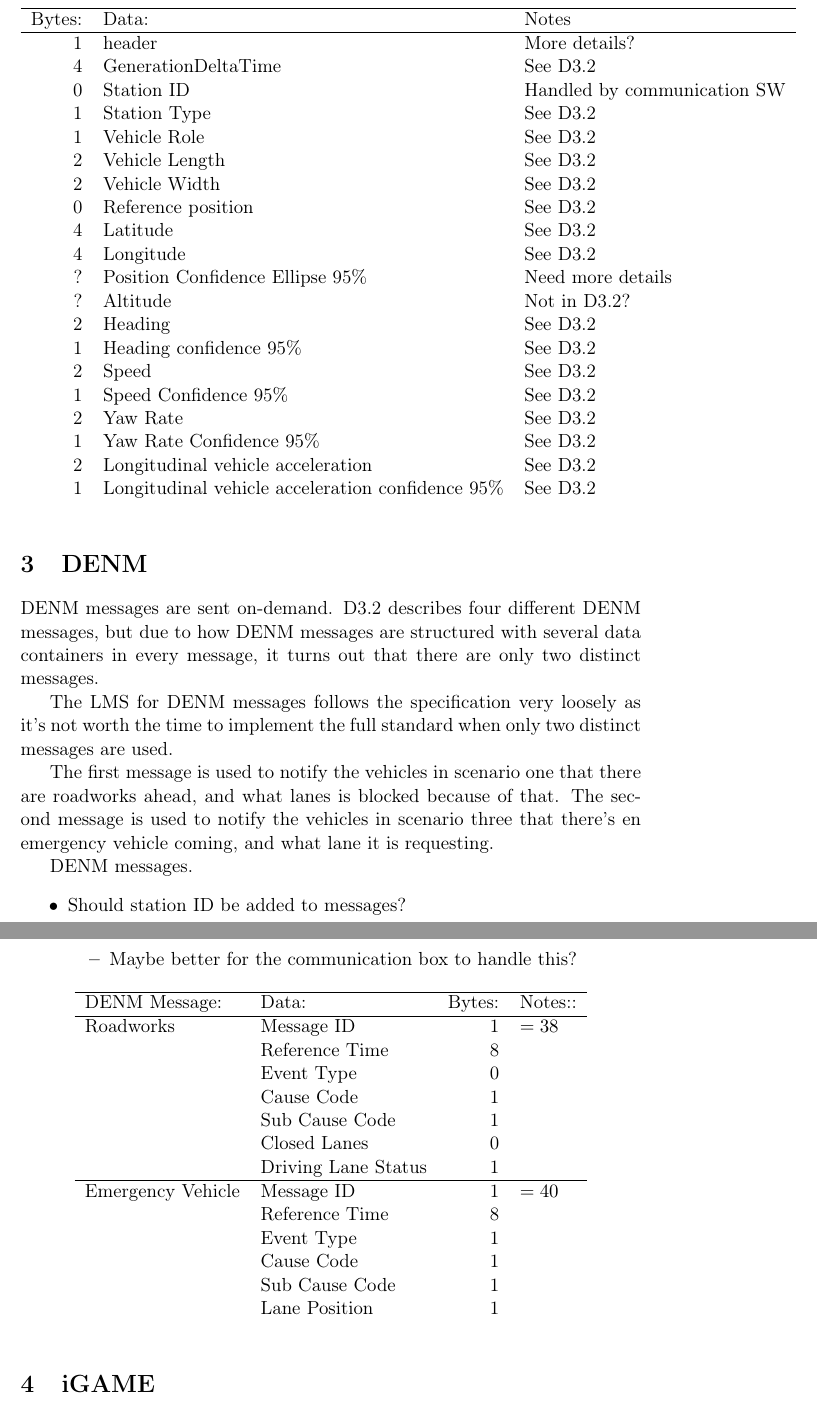
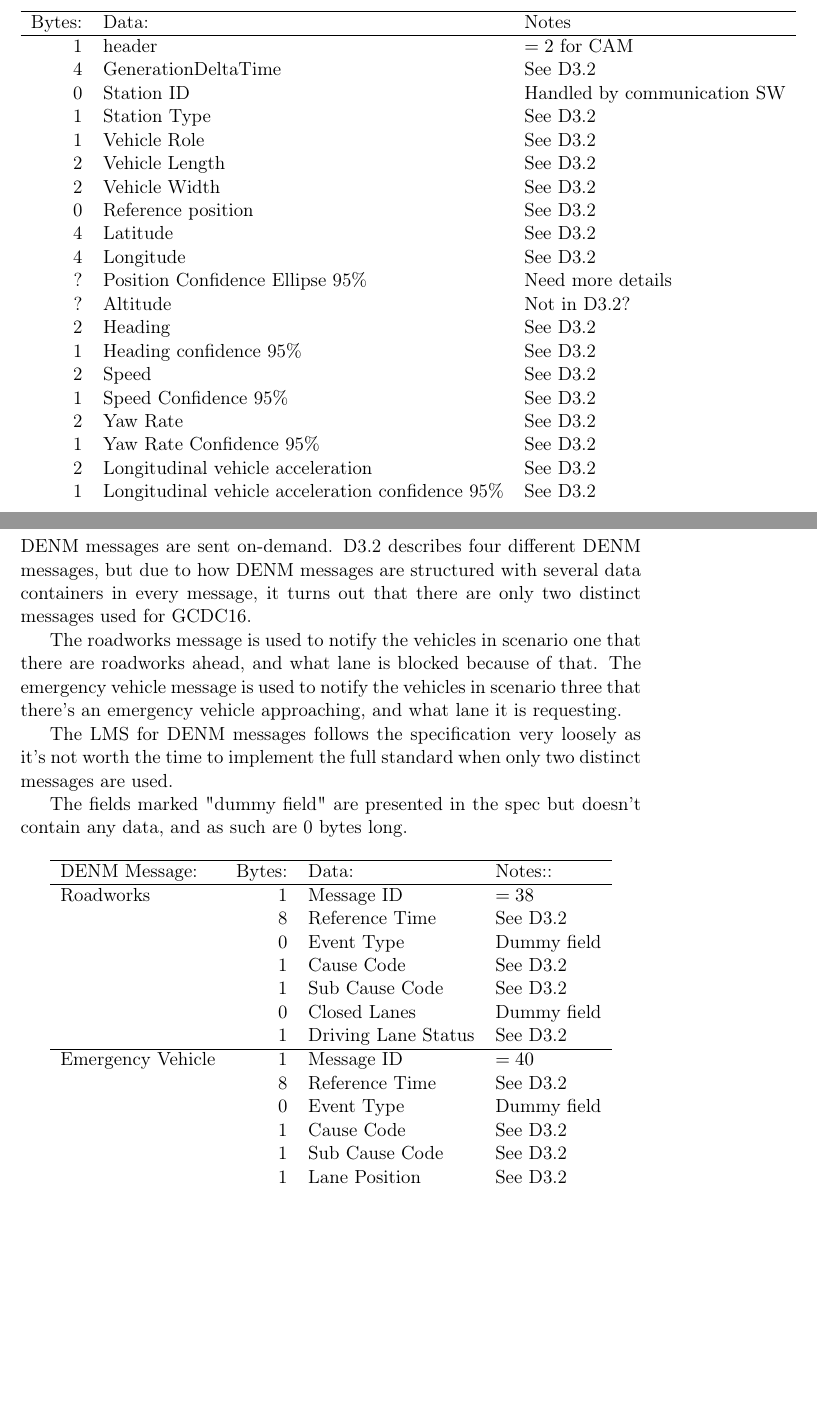
Before and after one commit to severinson/GCDC16-Chalmers-Communication, a LaTeX document (Documentation/gcdc16_local_message_set.tex): two parts of pages 3 and 4 of 4 before the commit and two parts of pages 3 and 4 of 5 after it, joined at a grey line, cut so that both start at the same text, the shorter picture padded with empty space. Compiled offline with pdfLaTeX.

Commit message:
Updated CAM

```diff
--- a/Documentation/gcdc16_local_message_set.tex
+++ b/Documentation/gcdc16_local_message_set.tex
@@ -69,7 +71,7 @@ the specified order. Data marked as N/A should be all zeroes.
 \hline
 Bytes: & Data: & Notes\\
 \hline
-1 & header & More details?\\
+1 & header & \(=2\) for CAM\\
 4 & GenerationDeltaTime & See D3.2\\
 0 & Station ID & Handled by communication SW\\
 1 & Station Type & See D3.2\\
@@ -100,45 +102,40 @@ Bytes: & Data: & Notes\\
 DENM messages are sent on-demand. D3.2 describes four different DENM
 messages, but due to how DENM messages are structured with several
 data containers in every message, it turns out that there are only two
-distinct messages.
+distinct messages used for GCDC16.
+
+The roadworks message is used to notify the vehicles in scenario one that
+there are roadworks ahead, and what lane is blocked because of that.
+The emergency vehicle message is used to notify the vehicles in scenario three
+that there's an emergency vehicle approaching, and what lane it is
+requesting.
 
 The LMS for DENM messages follows the specification very loosely as
 it's not worth the time to implement the full standard when only two
 distinct messages are used.
 
-The first message is used to notify the vehicles in scenario one that
-there are roadworks ahead, and what lanes is blocked because of that.
-The second message is used to notify the vehicles in scenario three
-that there's en emergency vehicle coming, and what lane it is
-requesting.
+The fields marked "dummy field" are presented in the spec but doesn't
+contain any data, and as such are 0 bytes long.
 
-
-DENM messages.
-\begin{itemize}
-\item Should station ID be added to messages?
-\begin{itemize}
-\item Maybe better for the communication box to handle this?
-\end{itemize}
-\end{itemize}
 \begin{center}
-\begin{tabular}{llrl}
+\begin{tabular}{lrll}
 \hline
-DENM Message: & Data: & Bytes: & Notes::\\
+DENM Message: & Bytes: & Data: & Notes::\\
 \hline
-Roadworks & Message ID & 1 & \(=38\)\\
- & Reference Time & 8 & \\
- & Event Type & 0 & \\
- & Cause Code & 1 & \\
- & Sub Cause Code & 1 & \\
- & Closed Lanes & 0 & \\
- & Driving Lane Status & 1 & \\
+Roadworks & 1 & Message ID & \(=38\)\\
+ & 8 & Reference Time & See D3.2\\
+ & 0 & Event Type & Dummy field\\
+ & 1 & Cause Code & See D3.2\\
+ & 1 & Sub Cause Code & See D3.2\\
+ & 0 & Closed Lanes & Dummy field\\
+ & 1 & Driving Lane Status & See D3.2\\
 \hline
-Emergency Vehicle & Message ID & 1 & \(=40\)\\
- & Reference Time & 8 & \\
- & Event Type & 1 & \\
- & Cause Code & 1 & \\
- & Sub Cause Code & 1 & \\
- & Lane Position & 1 & \\
+Emergency Vehicle & 1 & Message ID & \(=40\)\\
+ & 8 & Reference Time & See D3.2\\
+ & 0 & Event Type & Dummy field\\
+ & 1 & Cause Code & See D3.2\\
+ & 1 & Sub Cause Code & See D3.2\\
+ & 1 & Lane Position & See D3.2\\
  &  &  & \\
 \end{tabular}
 \end{center}
```
Also changed, not shown: Documentation/gcdc16_local_message_set.pdf, Documentation/gcdc16_local_message_set.tex (10 more changed lines), 1 other file.
